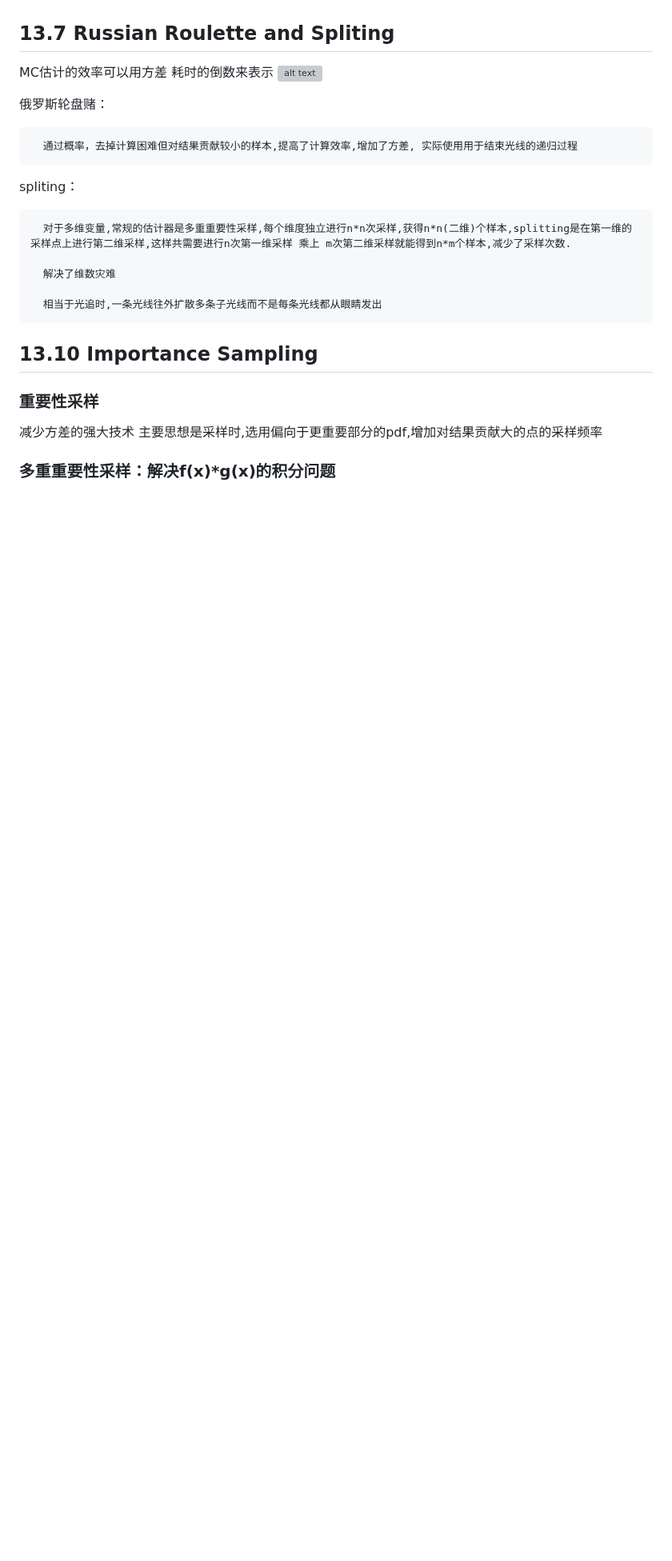
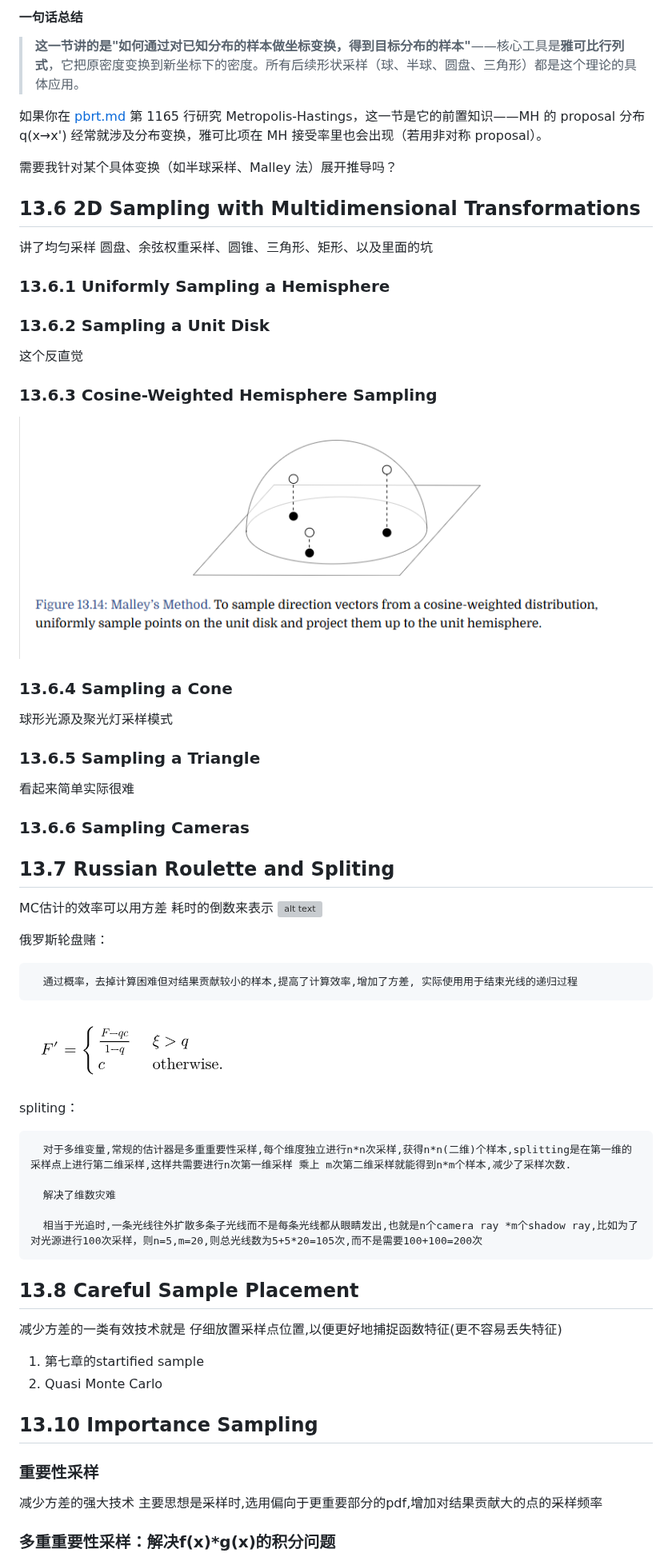
Before and after one commit to lingwei5/CGSummary, a Markdown page: PBRT/pbrt.md, the part around one of its changes. Shown at 80% size. GitHub-like rendering; pictures changed too: PBRT/RR估计器.png (added), PBRT/通过圆盘均匀采样投影到半球得到余弦权重采样.png (added); blank space fills up the shorter version; grey boxes are pictures that could not be loaded.

Commit message:
pbr different sampling

```diff
--- a/PBRT/pbrt.md
+++ b/PBRT/pbrt.md
@@ -1452,3 +1531,30 @@ PBRT 的 **Metropolis 光传输（MLT，§16.4）** 即基于此：对困难场
+#### 一句话总结
+
+> **这一节讲的是"如何通过对已知分布的样本做坐标变换，得到目标分布的样本"**——核心工具是**雅可比行列式**，它把原密度变换到新坐标下的密度。所有后续形状采样（球、半球、圆盘、三角形）都是这个理论的具体应用。
+
+如果你在 [pbrt.md](file:///d:/mlw/doc/CGSummary/PBRT/pbrt.md#L1165) 第 1165 行研究 Metropolis-Hastings，这一节是它的前置知识——MH 的 proposal 分布 q(x→x') 经常就涉及分布变换，雅可比项在 MH 接受率里也会出现（若用非对称 proposal）。
+
+需要我针对某个具体变换（如半球采样、Malley 法）展开推导吗？
+
+## 13.6 2D Sampling with Multidimensional Transformations
+讲了均匀采样 圆盘、余弦权重采样、圆锥、三角形、矩形、以及里面的坑
+
+### 13.6.1 Uniformly Sampling a Hemisphere
+
+### 13.6.2 Sampling a Unit Disk
+这个反直觉
+
+### 13.6.3 Cosine-Weighted Hemisphere Sampling
+
+![alt text](通过圆盘均匀采样投影到半球得到余弦权重采样.png)
+
+### 13.6.4 Sampling a Cone
+球形光源及聚光灯采样模式
+
+### 13.6.5 Sampling a Triangle
+看起来简单实际很难
+
+### 13.6.6 Sampling Cameras
 
 ## 13.7 Russian Roulette and Spliting
 MC估计的效率可以用方差 耗时的倒数来表示
@@ -1457,6 +1563,7 @@ MC估计的效率可以用方差 耗时的倒数来表示
 俄罗斯轮盘赌：
 
       通过概率，去掉计算困难但对结果贡献较小的样本,提高了计算效率,增加了方差, 实际使用用于结束光线的递归过程
+![alt text](RR估计器.png)
 
 spliting：
 
@@ -1464,7 +1571,14 @@ spliting：
 
       解决了维数灾难
 
-      相当于光追时,一条光线往外扩散多条子光线而不是每条光线都从眼睛发出
+      相当于光追时,一条光线往外扩散多条子光线而不是每条光线都从眼睛发出,也就是n个camera ray *m个shadow ray,比如为了对光源进行100次采样，则n=5,m=20,则总光线数为5+5*20=105次,而不是需要100+100=200次
+
+## 13.8 Careful Sample Placement
+减少方差的一类有效技术就是 仔细放置采样点位置,以便更好地捕捉函数特征(更不容易丢失特征)
+
+1. 第七章的startified sample
+2. Quasi Monte Carlo
+
 
 ## 13.10 Importance Sampling
 ### 重要性采样
```
Also changed, not shown: other parts of PBRT/pbrt.md (+84 -5 lines).
